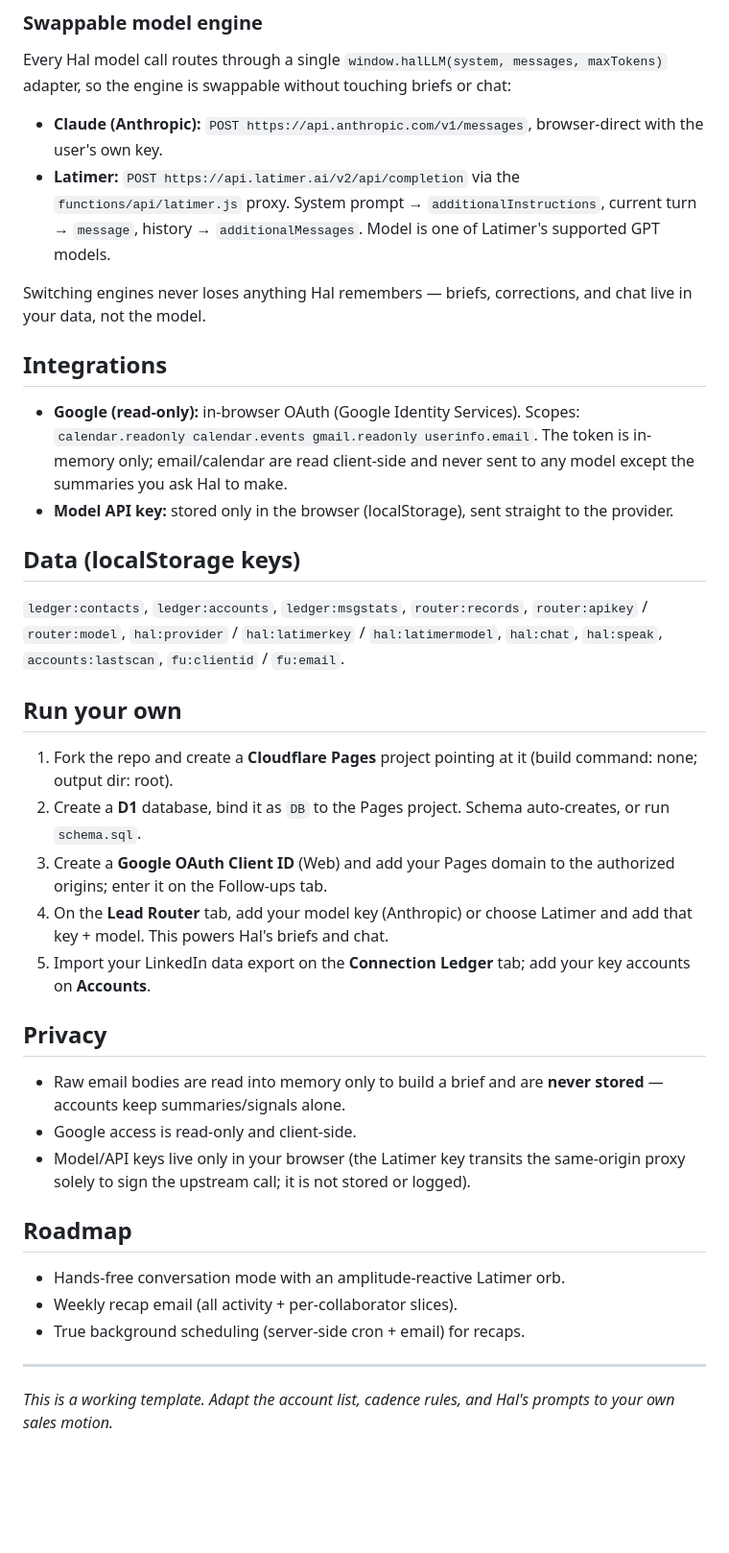
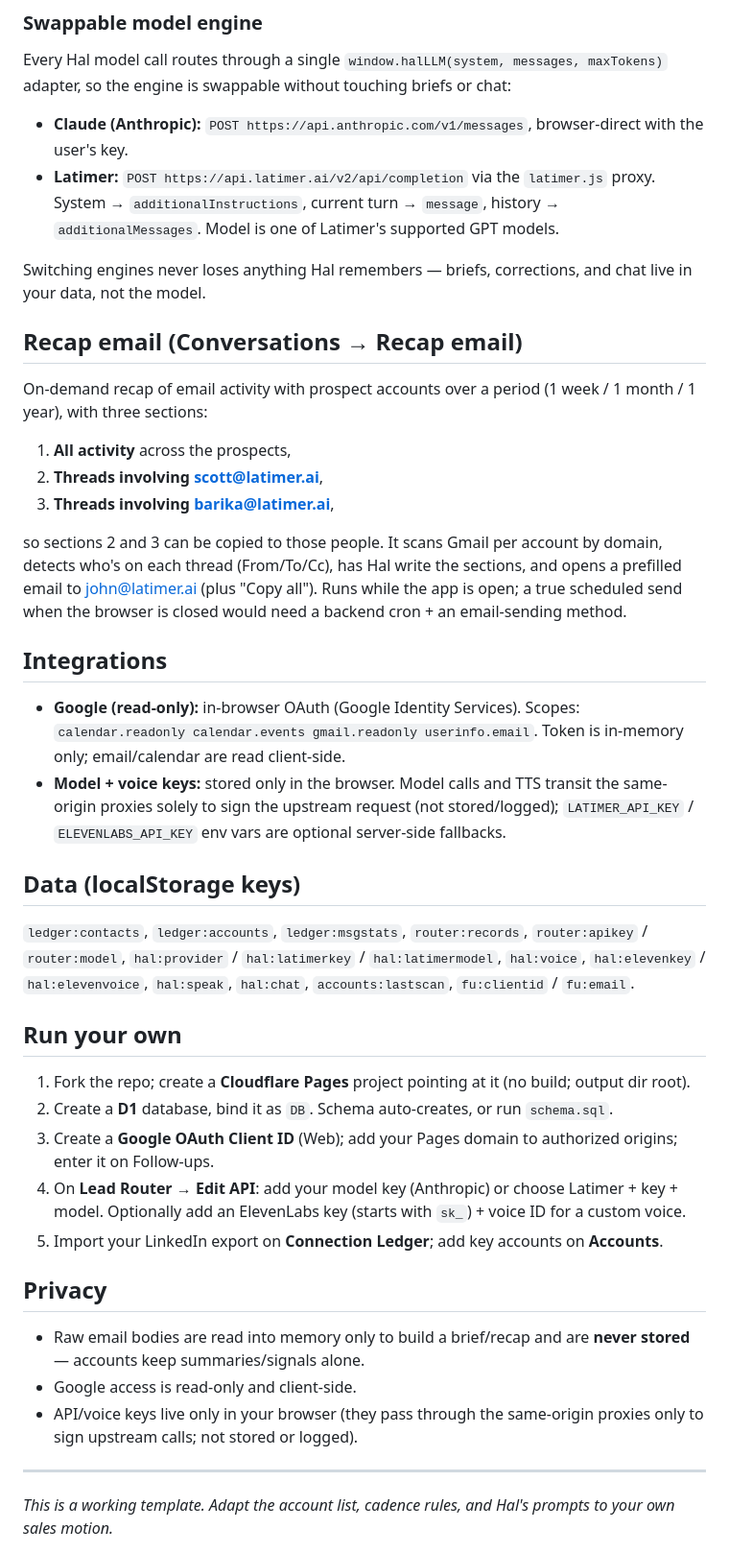
Before and after one commit to johnpasmore/connection-ledger, a Markdown page: connections.md, the part around one of its changes. Shown at 96% size. Drawn GitHub-style; blank space fills up the shorter version.

```diff
--- a/connections.md
+++ b/connections.md
@@ -67,58 +74,59 @@ Deliberately simple and cheap to run:
 Every Hal model call routes through a single `window.halLLM(system, messages,
 maxTokens)` adapter, so the engine is swappable without touching briefs or chat:
 
-- **Claude (Anthropic):** `POST https://api.anthropic.com/v1/messages`,
-  browser-direct with the user's own key.
-- **Latimer:** `POST https://api.latimer.ai/v2/api/completion` via the
-  `functions/api/latimer.js` proxy. System prompt → `additionalInstructions`,
-  current turn → `message`, history → `additionalMessages`. Model is one of
-  Latimer's supported GPT models.
+- **Claude (Anthropic):** `POST https://api.anthropic.com/v1/messages`, browser-direct with the user's key.
+- **Latimer:** `POST https://api.latimer.ai/v2/api/completion` via the `latimer.js`
+  proxy. System → `additionalInstructions`, current turn → `message`, history →
+  `additionalMessages`. Model is one of Latimer's supported GPT models.
 
 Switching engines never loses anything Hal remembers — briefs, corrections, and
 chat live in your data, not the model.
 
+## Recap email (Conversations → Recap email)
+
+On-demand recap of email activity with prospect accounts over a period
+(1 week / 1 month / 1 year), with three sections:
+1. **All activity** across the prospects,
+2. **Threads involving scott@latimer.ai**,
+3. **Threads involving barika@latimer.ai**,
+
+so sections 2 and 3 can be copied to those people. It scans Gmail per account by
+domain, detects who's on each thread (From/To/Cc), has Hal write the sections, and
+opens a prefilled email to john@latimer.ai (plus "Copy all"). Runs while the app
+is open; a true scheduled send when the browser is closed would need a backend
+cron + an email-sending method.
+
 ## Integrations
 
 - **Google (read-only):** in-browser OAuth (Google Identity Services). Scopes:
-  `calendar.readonly calendar.events gmail.readonly userinfo.email`. The token is
-  in-memory only; email/calendar are read client-side and never sent to any model
-  except the summaries you ask Hal to make.
-- **Model API key:** stored only in the browser (localStorage), sent straight to
-  the provider.
+  `calendar.readonly calendar.events gmail.readonly userinfo.email`. Token is
+  in-memory only; email/calendar are read client-side.
+- **Model + voice keys:** stored only in the browser. Model calls and TTS transit
+  the same-origin proxies solely to sign the upstream request (not stored/logged);
+  `LATIMER_API_KEY` / `ELEVENLABS_API_KEY` env vars are optional server-side fallbacks.
 
 ## Data (localStorage keys)
 
 `ledger:contacts`, `ledger:accounts`, `ledger:msgstats`, `router:records`,
 `router:apikey` / `router:model`, `hal:provider` / `hal:latimerkey` /
-`hal:latimermodel`, `hal:chat`, `hal:speak`, `accounts:lastscan`, `fu:clientid` /
-`fu:email`.
+`hal:latimermodel`, `hal:voice`, `hal:elevenkey` / `hal:elevenvoice`, `hal:speak`,
+`hal:chat`, `accounts:lastscan`, `fu:clientid` / `fu:email`.
 
 ## Run your own
 
-1. Fork the repo and create a **Cloudflare Pages** project pointing at it
-   (build command: none; output dir: root).
-2. Create a **D1** database, bind it as `DB` to the Pages project. Schema
-   auto-creates, or run `schema.sql`.
-3. Create a **Google OAuth Client ID** (Web) and add your Pages domain to the
-   authorized origins; enter it on the Follow-ups tab.
-4. On the **Lead Router** tab, add your model key (Anthropic) or choose Latimer
-   and add that key + model. This powers Hal's briefs and chat.
-5. Import your LinkedIn data export on the **Connection Ledger** tab; add your key
-   accounts on **Accounts**.
+1. Fork the repo; create a **Cloudflare Pages** project pointing at it (no build; output dir root).
+2. Create a **D1** database, bind it as `DB`. Schema auto-creates, or run `schema.sql`.
+3. Create a **Google OAuth Client ID** (Web); add your Pages domain to authorized origins; enter it on Follow-ups.
+4. On **Lead Router → Edit API**: add your model key (Anthropic) or choose Latimer + key + model. Optionally add an ElevenLabs key (starts with `sk_`) + voice ID for a custom voice.
+5. Import your LinkedIn export on **Connection Ledger**; add key accounts on **Accounts**.
 
 ## Privacy
 
-- Raw email bodies are read into memory only to build a brief and are **never
-  stored** — accounts keep summaries/signals alone.
+- Raw email bodies are read into memory only to build a brief/recap and are
+  **never stored** — accounts keep summaries/signals alone.
 - Google access is read-only and client-side.
-- Model/API keys live only in your browser (the Latimer key transits the
-  same-origin proxy solely to sign the upstream call; it is not stored or logged).
-
-## Roadmap
-
-- Hands-free conversation mode with an amplitude-reactive Latimer orb.
-- Weekly recap email (all activity + per-collaborator slices).
-- True background scheduling (server-side cron + email) for recaps.
+- API/voice keys live only in your browser (they pass through the same-origin
+  proxies only to sign upstream calls; not stored or logged).
 
 ---
 
```
Also changed, not shown: other parts of connections.md (+41 -34 lines).
